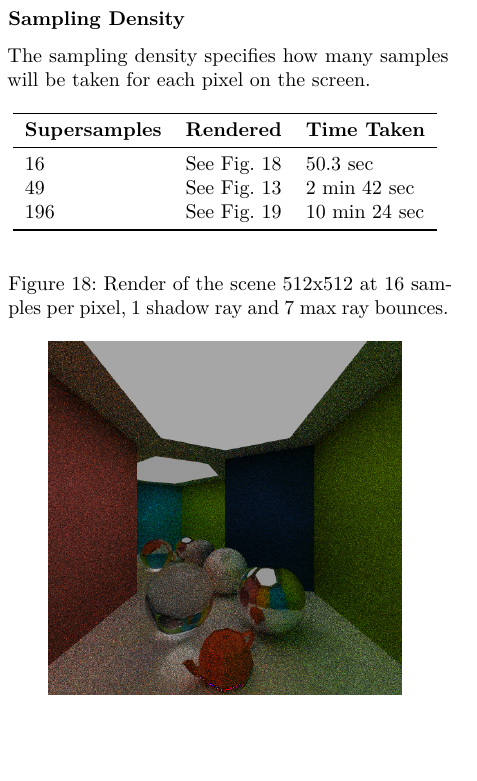
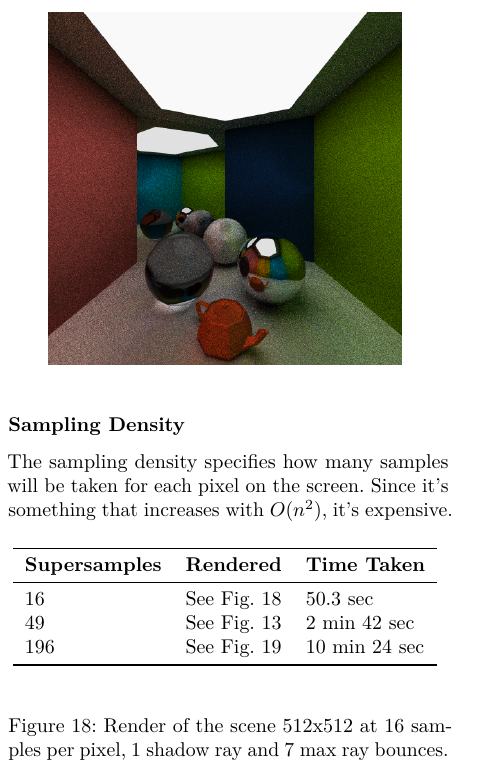
Before and after one commit to CaffeineViking/mcrt, a LaTeX document (docs/mcrt.tex): part of one column of page 14 of 16, cut so that both start at the same text, the shorter picture padded with empty space. Compiled offline with pdfLaTeX.

```diff
--- a/docs/mcrt.tex
+++ b/docs/mcrt.tex
@@ -697,6 +699,6 @@
             \begin{figure}[H]
                 \centering
                 \caption{Render of the scene 512x512 at 49 samples per pixel, 1 shadow rays and 4 max ray bounces.}
-                \includegraphics[width=0.7\linewidth]{share/results/bounce_rays_4.png}
+                \includegraphics[width=0.8\linewidth]{share/results/bounce_rays_4.png}
                 \label{fig:bounce_rays_4}
             \end{figure}
@@ -708,7 +707,7 @@
 
             \subsubsection*{Sampling Density}
 
-            The sampling density specifies how many samples will be taken for each pixel on the screen.
+            The sampling density specifies how many samples will be taken for each pixel on the screen. Since it's something that increases with \(O(n^2)\), it's expensive.
 
             \begin{table}[H]
             \centering
```
Also changed, not shown: docs/mcrt.tex (5 more changed lines).
